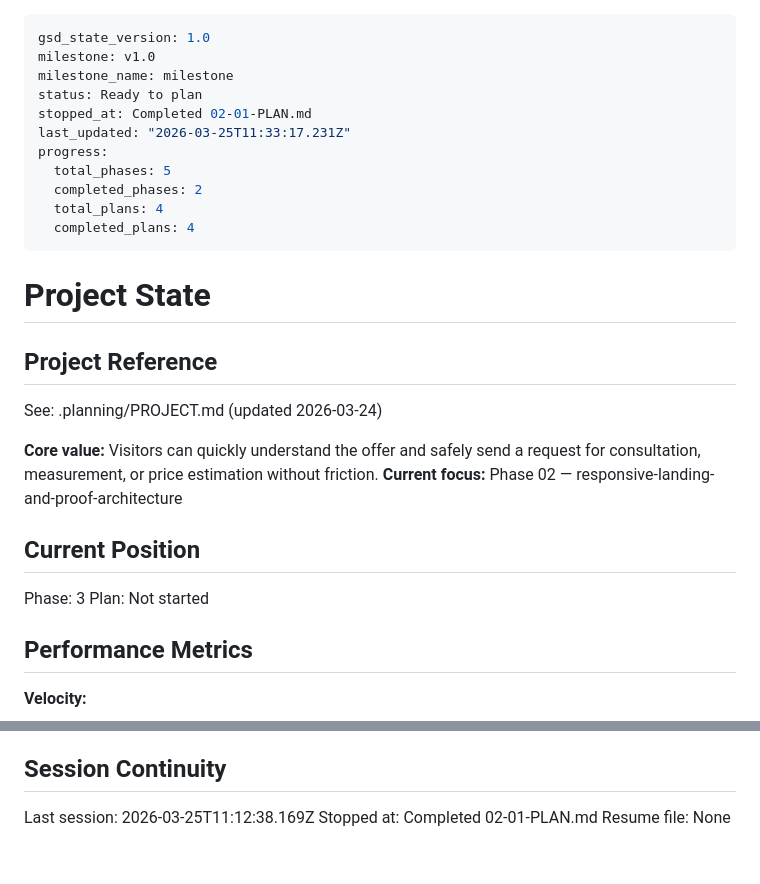
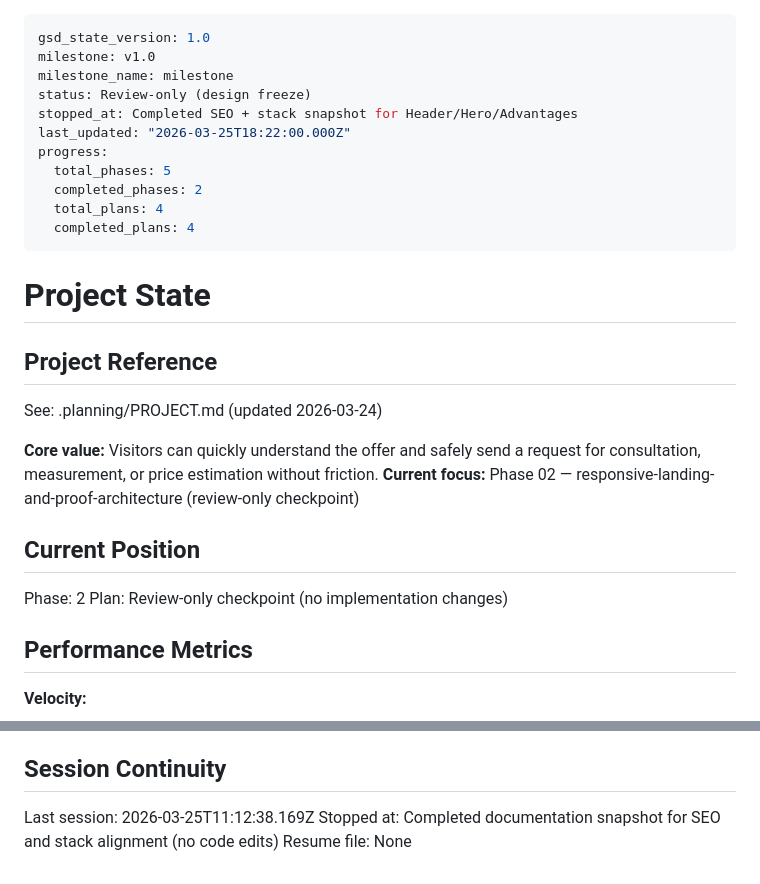
Before and after one commit to bullbashechka/saferplast, a Markdown page: .planning/STATE.md, 2 parts joined by grey strips. Drawn GitHub-style.

Commit message:
docs(phase-02): update state and seo stack review snapshot

```diff
--- a/.planning/STATE.md
+++ b/.planning/STATE.md
@@ -2,9 +2,9 @@
 gsd_state_version: 1.0
 milestone: v1.0
 milestone_name: milestone
-status: Ready to plan
-stopped_at: Completed 02-01-PLAN.md
-last_updated: "2026-03-25T11:33:17.231Z"
+status: Review-only (design freeze)
+stopped_at: Completed SEO + stack snapshot for Header/Hero/Advantages
+last_updated: "2026-03-25T18:22:00.000Z"
 progress:
   total_phases: 5
   completed_phases: 2
@@ -19,12 +19,12 @@ progress:
 See: .planning/PROJECT.md (updated 2026-03-24)
 
 **Core value:** Visitors can quickly understand the offer and safely send a request for consultation, measurement, or price estimation without friction.
-**Current focus:** Phase 02 — responsive-landing-and-proof-architecture
+**Current focus:** Phase 02 — responsive-landing-and-proof-architecture (review-only checkpoint)
 
 ## Current Position
 
-Phase: 3
-Plan: Not started
+Phase: 2
+Plan: Review-only checkpoint (no implementation changes)
 
 ## Performance Metrics
 
@@ -82,5 +82,5 @@ None yet.
 ## Session Continuity
 
 Last session: 2026-03-25T11:12:38.169Z
-Stopped at: Completed 02-01-PLAN.md
+Stopped at: Completed documentation snapshot for SEO and stack alignment (no code edits)
 Resume file: None
```
Also changed, not shown: 1 other file.
